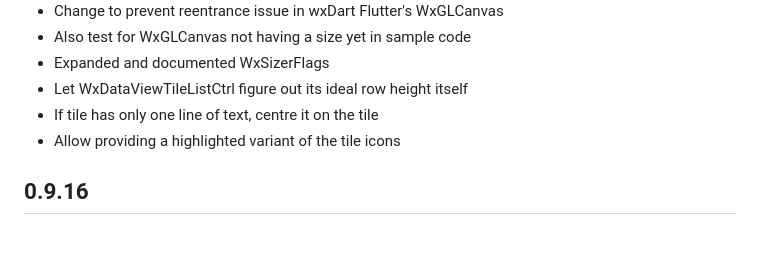
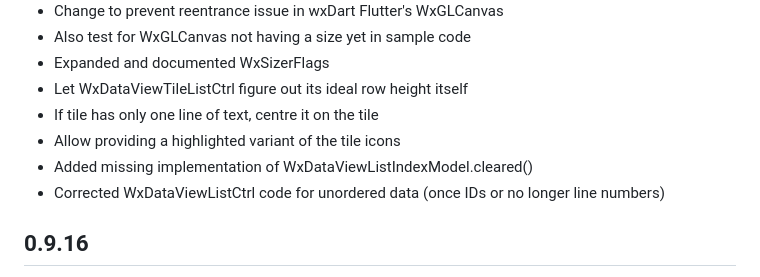
Before and after one commit to RobertRoeb/wx_dart, a Markdown page: CHANGELOG.md, the part around the change. GitHub-like rendering; blank space fills up the shorter version.

Commit message:
Updated changelog

```diff
--- a/CHANGELOG.md
+++ b/CHANGELOG.md
@@ -9,6 +9,8 @@
 * Let WxDataViewTileListCtrl figure out its ideal row height itself
 * If tile has only one line of text, centre it on the tile
 * Allow providing a highlighted variant of the tile icons
+* Added missing implementation of WxDataViewListIndexModel.cleared()
+* Corrected WxDataViewListCtrl code for unordered data (once IDs or no longer line numbers)
 
 ## 0.9.16
 
```
